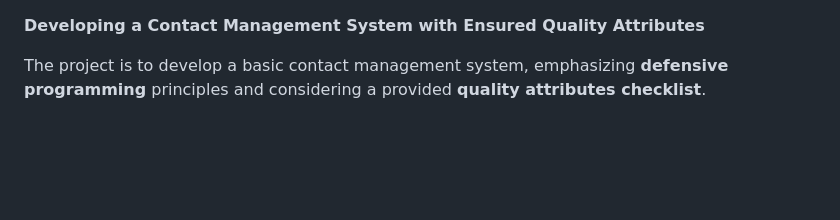
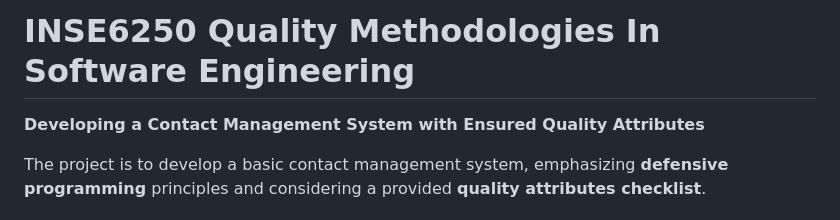
Before and after one commit to Iktisad/connexa, a Markdown page: README.md, the part around the change. GitHub-like rendering; blank space fills up the shorter version.

Commit message:
Title of readme updated

```diff
--- a/README.md
+++ b/README.md
@@ -1,3 +1,5 @@
+# INSE6250 Quality Methodologies In Software Engineering
+
 **Developing a Contact Management System with Ensured Quality
 Attributes**
 
```
